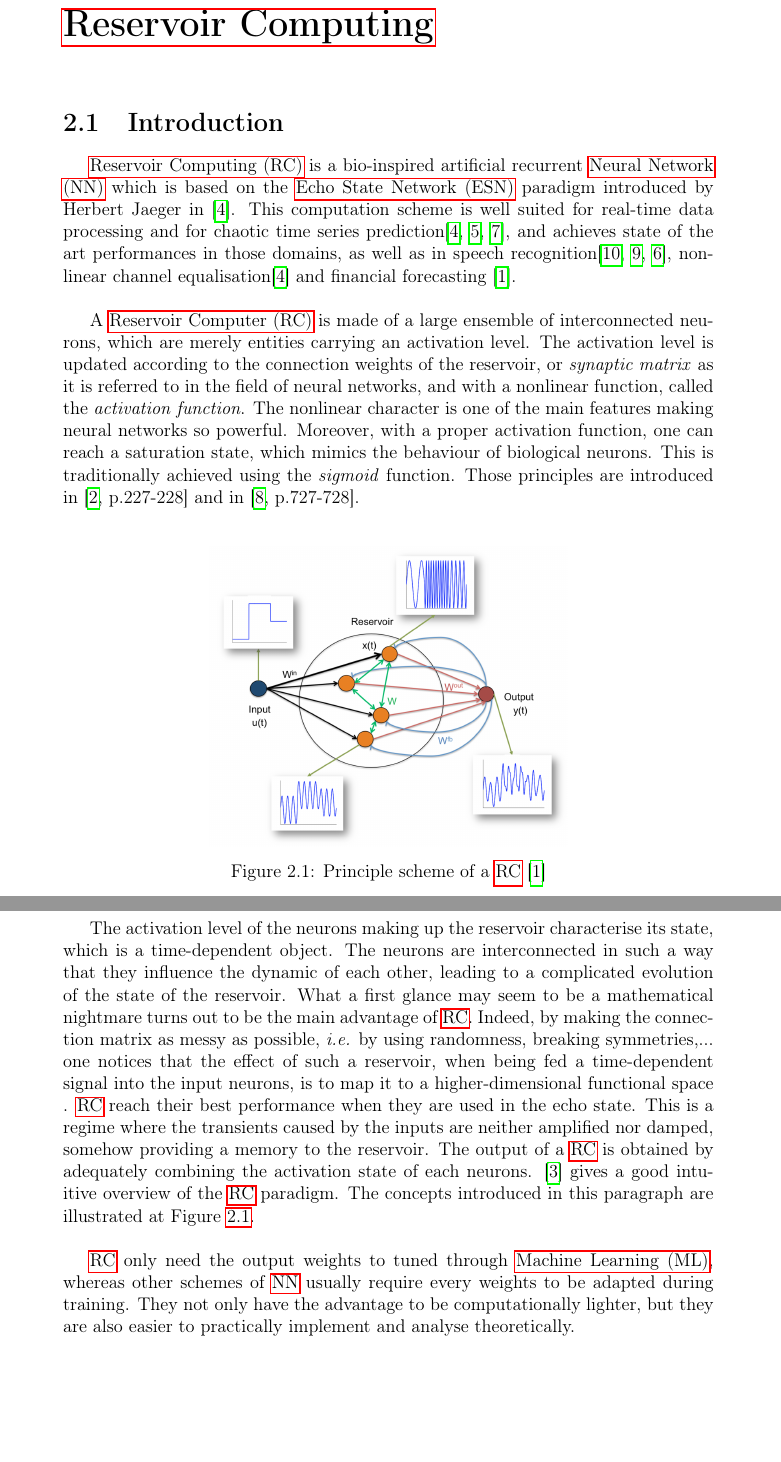
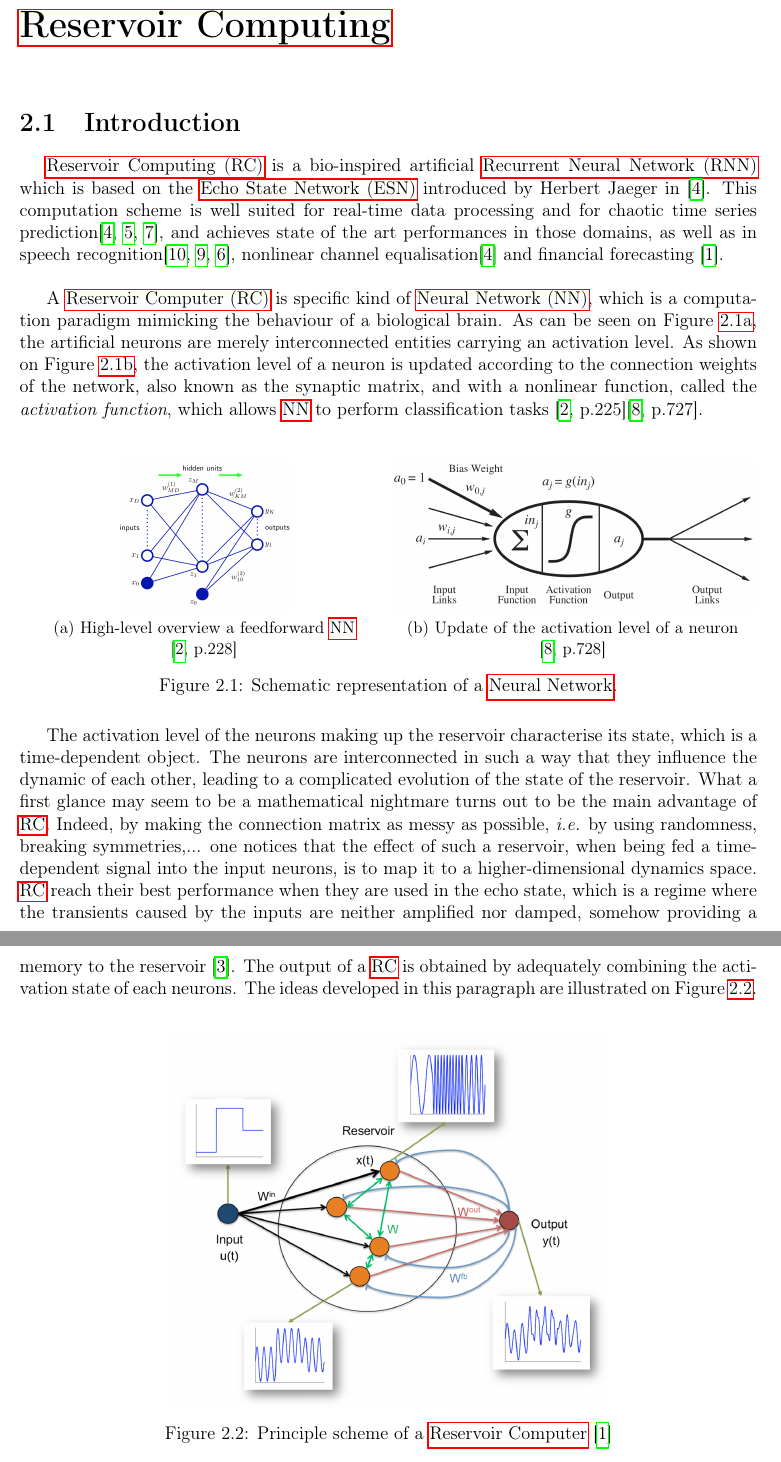
Before and after one commit to wdaubry/master_thesis, a LaTeX thesis (thesis/main.tex, which reads thesis/src/acronyms.tex, thesis/src/preamble.tex, thesis/src/rc.tex): two parts of pages 7 and 8 of 13 before the commit and two parts of pages 6 and 7 of 13 after it, joined at a grey line, cut so that both start at the same text, the shorter picture padded with empty space. Compiled offline with pdfLaTeX.

Commit message:
ml paragraph almost done

```diff
--- a/thesis/src/acronyms.tex
+++ b/thesis/src/acronyms.tex
@@ -1,6 +1,7 @@
 \newacronym{rc}{RC}{Reservoir Computing}
 \newacronym{esn}{ESN}{Echo State Network}
 \newacronym{rcer}{RC}{Reservoir Computer}
-\newacronym{nn}{NN}{Neural Network}
+\newacronym[longplural={Neural Networks}]{nn}{NN}{Neural Network}
+\newacronym{rnn}{RNN}{Recurrent Neural Network}
 \newacronym{ai}{AI}{Artificial Intelligence}
 \newacronym{ml}{ML}{Machine Learning}
--- a/thesis/src/preamble.tex
+++ b/thesis/src/preamble.tex
@@ -11,11 +11,13 @@
 \usepackage{color}
 \usepackage[top=2.5cm, bottom=1.5cm, left=2.5cm, right=1cm]{geometry}
 \usepackage[justification=centering]{caption}
-\geometry{hmargin=3cm,vmargin=2.5cm}
+\geometry{hmargin=2cm,vmargin=2cm}
 \usepackage{indentfirst} % package used to indent first paragraph
 \usepackage[pdftex]{graphicx}
 \usepackage[toc,page]{appendix} % package for appendixes
 \usepackage{tikz}
+\usepackage{caption}
+\usepackage{subcaption}
 \graphicspath{{../shared-resources/pictures/},{pictures/}}
 \usepackage{appendix}
 
--- a/thesis/src/rc.tex
+++ b/thesis/src/rc.tex
@@ -5,20 +5,38 @@
 
 
 % What is a rc
-\gls{rc} is a bio-inspired artificial recurrent \gls{nn} which is based on the \gls{esn} paradigm introduced by Herbert Jaeger in \cite{Jaeger2004}. This computation scheme is well suited for real-time data processing and for chaotic time series prediction\cite{Jaeger2004, JaegerH.2001Tesa, Lukoeviius2012}, and achieves state of the art performances in those domains, as well as in speech recognition\cite{Verstraeten2006, NIPS2010_4056, Jaeger2007}, nonlinear channel equalisation\cite{Jaeger2004} and financial forecasting \cite{financialTimeSeries}.\\
+\gls{rc} is a bio-inspired artificial \gls{rnn} which is based on the \gls{esn} introduced by Herbert Jaeger in \cite{Jaeger2004}. This computation scheme is well suited for real-time data processing and for chaotic time series prediction\cite{Jaeger2004, JaegerH.2001Tesa, Lukoeviius2012}, and achieves state of the art performances in those domains, as well as in speech recognition\cite{Verstraeten2006, NIPS2010_4056, Jaeger2007}, nonlinear channel equalisation\cite{Jaeger2004} and financial forecasting \cite{financialTimeSeries}.\\
 
 % How is it made
-A \gls{rcer} is made of a large ensemble of interconnected neurons, which are merely entities carrying an activation level. The activation level  is updated according to the connection weights of the reservoir, or \emph{synaptic matrix} as it is referred to in the field of neural networks, and with a nonlinear function, called the \textit{activation function}. The nonlinear character is one of the main features making neural networks so powerful. Moreover, with a proper activation function, one can reach a saturation state, which mimics the behaviour of biological neurons. This is traditionally achieved using the \textit{sigmoid} function. Those principles are introduced in \cite[p.227-228]{bishop2006pattern} and in \cite[p.727-728]{russell2010artificial}.\\
+A \gls{rcer} is specific kind of \gls{nn}, which is a computation paradigm mimicking the behaviour of a biological brain. As can be seen on Figure \ref{nn}, the artificial neurons are merely interconnected entities carrying an activation level. As shown on Figure \ref{nn-update}, the activation level of a neuron is updated according to the connection weights of the network, also known as the synaptic matrix, and with a nonlinear function, called the \textit{activation function}, which allows \gls{nn} to perform classification tasks \cite[p.225]{bishop2006pattern}\cite[p.727]{russell2010artificial}.\\
 
 \begin{figure}[h]
 	\centering
-	\includegraphics[width=.55\textwidth]{rc_principle.png}
-	\caption{Principle scheme of a \acrshort{rcer} \cite{financialTimeSeries}}
+	\begin{subfigure}{.5\textwidth}
+		\centering
+		\includegraphics[height=3.5cm]{nn.png}
+		\caption{High-level overview a feedforward \gls{nn} \\ \cite[p.228]{bishop2006pattern}}
+		\label{nn}
+	\end{subfigure}%
+	\begin{subfigure}{.5\textwidth}
+		\centering
+		\includegraphics[height=3.5cm]{nn-update.png}
+		\caption{Update of the activation level of a neuron \\ \cite[p.728]{russell2010artificial}}
+		\label{nn-update}
+	\end{subfigure}
+	\caption{Schematic representation of a \acrlong{nn}.}
+\end{figure}
+
+% Principle of rc - changer high dimensional... par l'idée du reservoir qui sert à atteindre le esn
+The activation level of the neurons making up the reservoir characterise its state, which is a time-dependent object. The neurons are interconnected in such a way that they influence the dynamic of each other, leading to a complicated evolution of the state of the reservoir. What a first glance may seem to be a mathematical nightmare turns out to be the main advantage of \gls{rc}. Indeed, by making the connection matrix as messy as possible, \textit{i.e.} by using randomness, breaking symmetries,... one notices that the effect of such a reservoir, when being fed a time-dependent signal into the input neurons, is to map it to a higher-dimensional dynamics space. \gls{rcer} reach their best performance when they are used in the echo state, which is a regime where the transients caused by the inputs are neither amplified nor damped, somehow providing a memory to the reservoir \cite{Goudarzi2014ACS}. The output of a \gls{rcer} is obtained by adequately combining the activation state of each neurons. The ideas developed in this paragraph are illustrated on Figure \ref{rc_principle}.\\
+
+\begin{figure}[h]
+	\centering
+	\includegraphics[width=.6\textwidth]{rc_principle.png}
+	\caption{Principle scheme of a \acrlong{rcer} \cite{financialTimeSeries}}
 	\label{rc_principle}
 \end{figure}
 
-% Principle of rc
-The activation level of the neurons making up the reservoir characterise its state, which is a time-dependent object. The neurons are interconnected in such a way that they influence the dynamic of each other, leading to a complicated evolution of the state of the reservoir. What a first glance may seem to be a mathematical nightmare turns out to be the main advantage of \gls{rc}. Indeed, by making the connection matrix as messy as possible, \textit{i.e.} by using randomness, breaking symmetries,... one notices that the effect of such a reservoir, when being fed a time-dependent signal into the input neurons, is to map it to a higher-dimensional functional space	. \gls{rcer} reach their best performance when they are used in the echo state. This is a regime where the transients caused by the inputs are neither amplified nor damped, somehow providing a memory to the reservoir. The output of a \gls{rcer} is obtained by adequately combining the activation state of each neurons. \cite{Goudarzi2014ACS} gives a good intuitive overview of the \gls{rc} paradigm. The concepts introduced in this paragraph are illustrated at Figure \ref{rc_principle}.\\
+% ML - different algos + sources
+Regardless of the learning scheme used to train a \gls{nn}, the basic idea is always to minimise the difference between the desired and the actual outputs. In practice, this is achieved by updating the coefficients in the synaptic matrix of the \gls{nn}. On Figure \ref{nn-ml}, the learning procedure for a small portion of a feed-forward \gls{nn}, for instance the one from Figure \ref{nn}, is shown. The \gls{nn} is fed with data from the left, as can be seen with the blue arrows. The red arrows represent the error on the output being \emph{backpropagated}, which means that the learning algorithm evaluates how each connection weight of the synaptic matrix should be updated in order to decrease the output error \cite[p.241]{bishop2006pattern}. This procedure often turns out to be a really complicated task, which explains why the development of efficient \gls{ml} algorithms is such a hot topic nowadays. On the other hand, as can be seen on Figure \ref{rc-ml}, \gls{rcer} only need their output weights to be adjusted when being trained, which makes them computationally lighter. This is due to the fact the connections of the reservoir should not contain any information about the task, but should only be used to reach the \gls{esn} regime, as previously mentioned. There are two main families of training methods for \gls{rcer}. On the one hand, there is the \textit{batch learning}, which comprises the methods requiring to store a bunch of data regarding the task being taught before being able to actually compute the output weights. Once enough data is gathered, this kind of algorithms returns the optimal weights all at once. They present the advantage of involving only one training phase, after which the \gls{rcer} are ready to perform. However, the need for vast amount of data and the inability for the \gls{rcer} to adapt to an input evolving out of the range for which it has been trained are two drawbacks. On the other hand, \textit{online learning} methods allow to iteratively improve the output weights. Therefore, starting from a first guess, these algorithms will converge to workable output weights. They are much more adaptable than the batch learning ones, however, their convergence is not guaranteed and can be slow.
 
-% ML
-\gls{rcer} only need the output weights to tuned through \gls{ml}, whereas other schemes of \gls{nn} usually require every weights to be adapted during training. They not only have the advantage to be computationally lighter, but they are also easier to practically implement and analyse theoretically.
```
Also changed, not shown: thesis/main.tex (+0 -1 lines), thesis/main.pdf, thesis/pictures/nn-ml.png (added), thesis/pictures/nn-update.png (added), thesis/pictures/nn.png (added), thesis/pictures/rc-ml.png (added), thesis/src/rc.tex (16 more changed lines).
